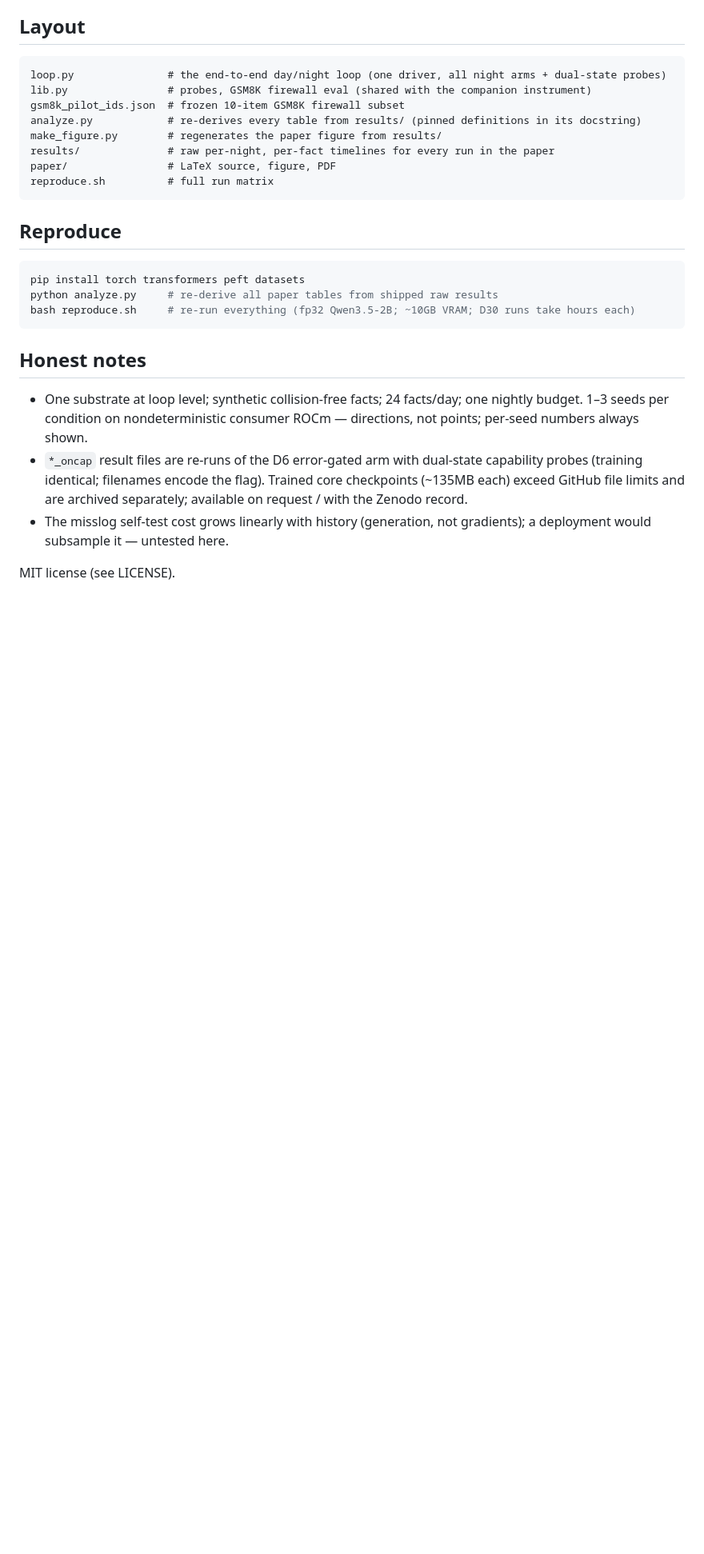
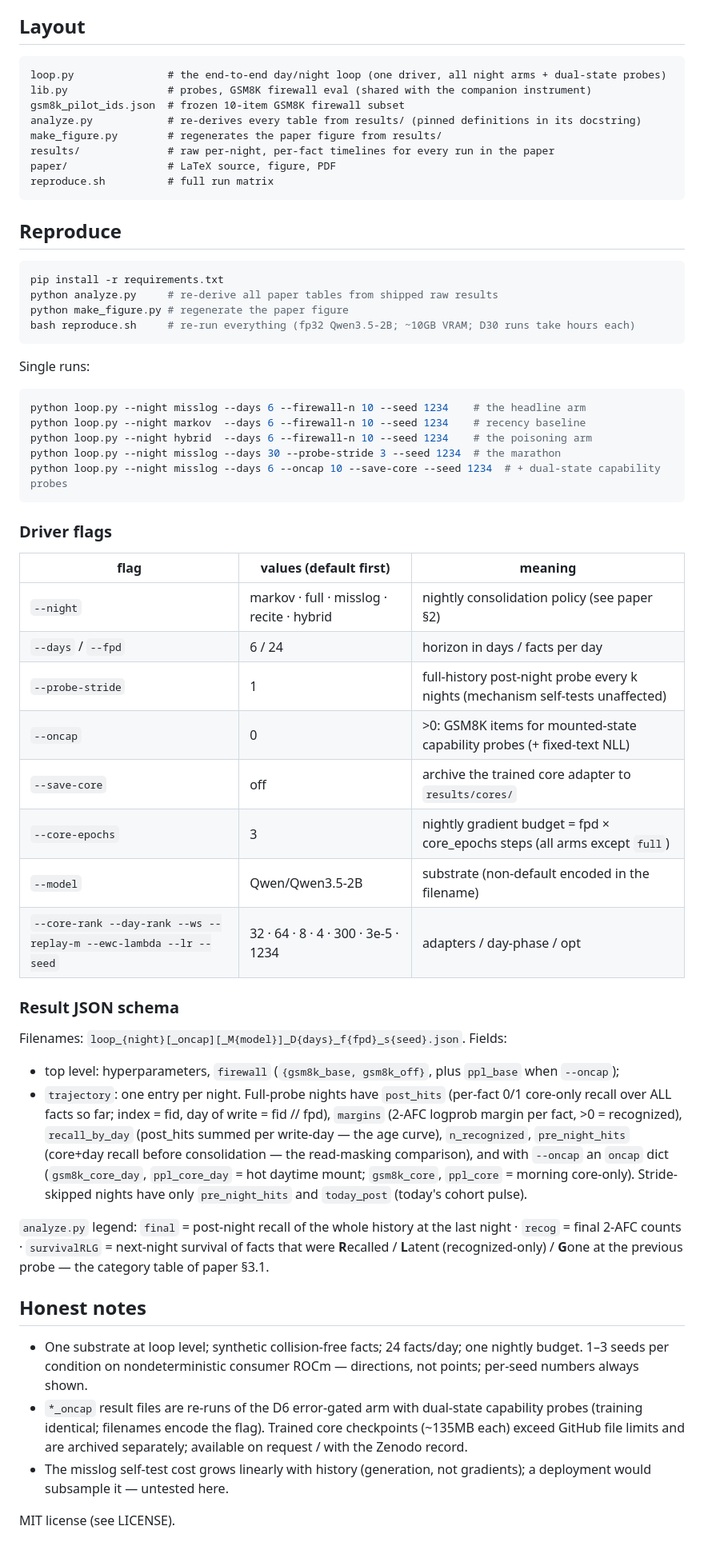
Before and after one commit to linxuhao/lifelong-loop, a Markdown page: README.md, the part around the change. Shown at 80% size. GitHub-like rendering; blank space fills up the shorter version.

Commit message:
README: single-run examples, driver flag table, trajectory JSON schema, analyze R/L/G legend
Co-Authored-By: Claude Fable 5 <noreply@anthropic.com>

````diff
--- a/README.md
+++ b/README.md
@@ -39,10 +39,51 @@ reproduce.sh          # full run matrix
 
 ## Reproduce
 ```bash
-pip install torch transformers peft datasets
+pip install -r requirements.txt
 python analyze.py     # re-derive all paper tables from shipped raw results
+python make_figure.py # regenerate the paper figure
 bash reproduce.sh     # re-run everything (fp32 Qwen3.5-2B; ~10GB VRAM; D30 runs take hours each)
 ```
+
+Single runs:
+
+```bash
+python loop.py --night misslog --days 6 --firewall-n 10 --seed 1234    # the headline arm
+python loop.py --night markov  --days 6 --firewall-n 10 --seed 1234    # recency baseline
+python loop.py --night hybrid  --days 6 --firewall-n 10 --seed 1234    # the poisoning arm
+python loop.py --night misslog --days 30 --probe-stride 3 --seed 1234  # the marathon
+python loop.py --night misslog --days 6 --oncap 10 --save-core --seed 1234  # + dual-state capability probes
+```
+
+### Driver flags
+
+| flag | values (default first) | meaning |
+|---|---|---|
+| `--night` | markov · full · misslog · recite · hybrid | nightly consolidation policy (see paper §2) |
+| `--days` / `--fpd` | 6 / 24 | horizon in days / facts per day |
+| `--probe-stride` | 1 | full-history post-night probe every k nights (mechanism self-tests unaffected) |
+| `--oncap` | 0 | >0: GSM8K items for mounted-state capability probes (+ fixed-text NLL) |
+| `--save-core` | off | archive the trained core adapter to `results/cores/` |
+| `--core-epochs` | 3 | nightly gradient budget = fpd × core_epochs steps (all arms except `full`) |
+| `--model` | Qwen/Qwen3.5-2B | substrate (non-default encoded in the filename) |
+| `--core-rank --day-rank --ws --replay-m --ewc-lambda --lr --seed` | 32 · 64 · 8 · 4 · 300 · 3e-5 · 1234 | adapters / day-phase / opt |
+
+### Result JSON schema
+
+Filenames: `loop_{night}[_oncap][_M{model}]_D{days}_f{fpd}_s{seed}.json`. Fields:
+
+- top level: hyperparameters, `firewall` (`{gsm8k_base, gsm8k_off}`, plus `ppl_base` when `--oncap`);
+- `trajectory`: one entry per night. Full-probe nights have `post_hits` (per-fact 0/1 core-only
+  recall over ALL facts so far; index = fid, day of write = fid // fpd), `margins` (2-AFC logprob
+  margin per fact, >0 = recognized), `recall_by_day` (post_hits summed per write-day — the age
+  curve), `n_recognized`, `pre_night_hits` (core+day recall before consolidation — the read-masking
+  comparison), and with `--oncap` an `oncap` dict (`gsm8k_core_day`, `ppl_core_day` = hot daytime
+  mount; `gsm8k_core`, `ppl_core` = morning core-only). Stride-skipped nights have only
+  `pre_night_hits` and `today_post` (today's cohort pulse).
+
+`analyze.py` legend: `final` = post-night recall of the whole history at the last night ·
+`recog` = final 2-AFC counts · `survivalRLG` = next-night survival of facts that were **R**ecalled /
+**L**atent (recognized-only) / **G**one at the previous probe — the category table of paper §3.1.
 
 ## Honest notes
 - One substrate at loop level; synthetic collision-free facts; 24 facts/day; one nightly budget.
````
